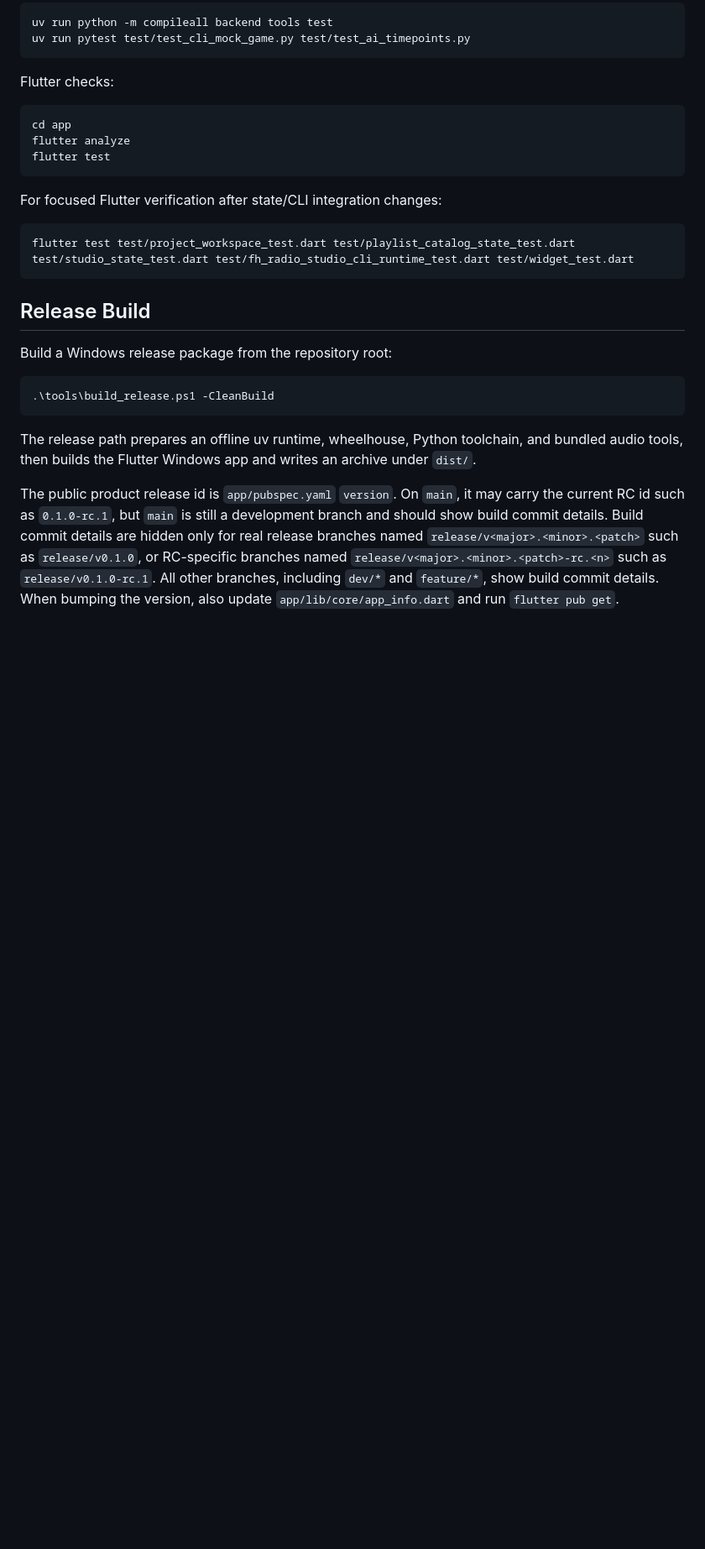
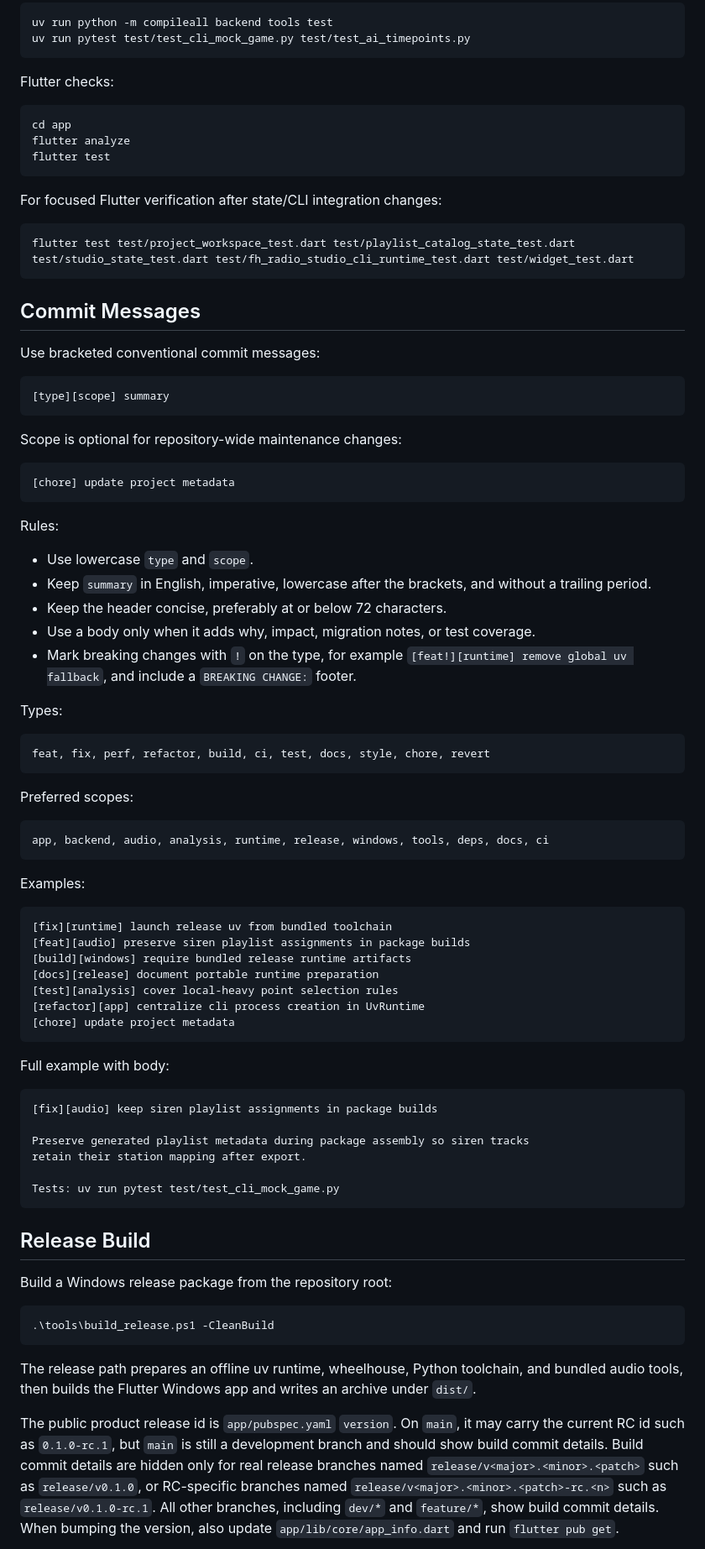
Before and after one commit to Pzzzzz5142/FH-Radio-Studio, a Markdown page: docs/development.md, the part around the change. Shown at 84% size. Rendered like a GitHub page; blank space fills up the shorter version.

Commit message:
[docs] document commit message guidelines

````diff
--- a/docs/development.md
+++ b/docs/development.md
@@ -163,6 +163,63 @@ For focused Flutter verification after state/CLI integration changes:
 flutter test test/project_workspace_test.dart test/playlist_catalog_state_test.dart test/studio_state_test.dart test/fh_radio_studio_cli_runtime_test.dart test/widget_test.dart
 ```
 
+## Commit Messages
+
+Use bracketed conventional commit messages:
+
+```text
+[type][scope] summary
+```
+
+Scope is optional for repository-wide maintenance changes:
+
+```text
+[chore] update project metadata
+```
+
+Rules:
+
+- Use lowercase `type` and `scope`.
+- Keep `summary` in English, imperative, lowercase after the brackets, and without a trailing period.
+- Keep the header concise, preferably at or below 72 characters.
+- Use a body only when it adds why, impact, migration notes, or test coverage.
+- Mark breaking changes with `!` on the type, for example `[feat!][runtime] remove global uv fallback`, and include a `BREAKING CHANGE:` footer.
+
+Types:
+
+```text
+feat, fix, perf, refactor, build, ci, test, docs, style, chore, revert
+```
+
+Preferred scopes:
+
+```text
+app, backend, audio, analysis, runtime, release, windows, tools, deps, docs, ci
+```
+
+Examples:
+
+```text
+[fix][runtime] launch release uv from bundled toolchain
+[feat][audio] preserve siren playlist assignments in package builds
+[build][windows] require bundled release runtime artifacts
+[docs][release] document portable runtime preparation
+[test][analysis] cover local-heavy point selection rules
+[refactor][app] centralize cli process creation in UvRuntime
+[chore] update project metadata
+```
+
+Full example with body:
+
+```text
+[fix][audio] keep siren playlist assignments in package builds
+
+Preserve generated playlist metadata during package assembly so siren tracks
+retain their station mapping after export.
+
+Tests: uv run pytest test/test_cli_mock_game.py
+```
+
 ## Release Build
 
 Build a Windows release package from the repository root:
````
Also changed, not shown: AGENTS.md (+23 -0 lines).
